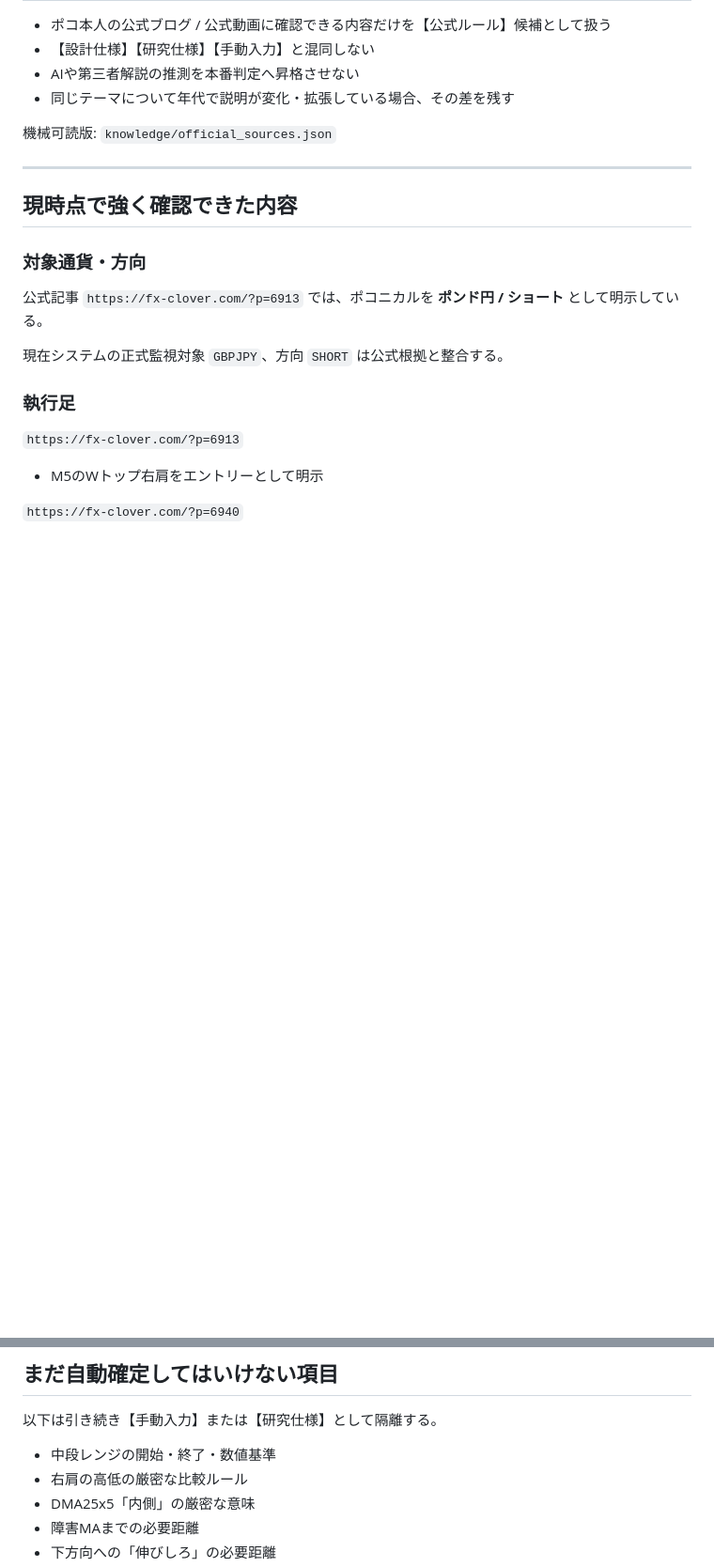
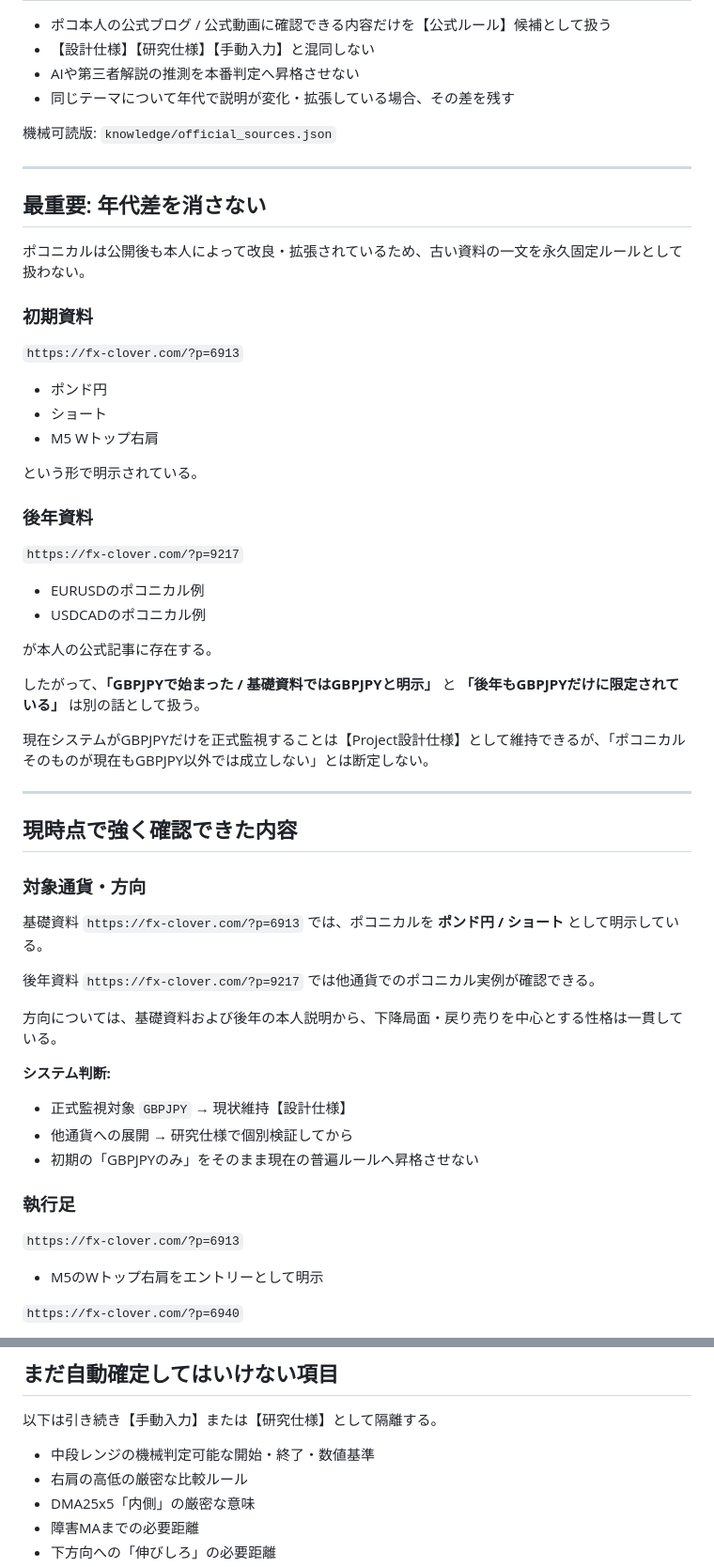
Before and after one commit to oosaka0123-sudo/fx-clover, a Markdown page: docs/FX_Clover_公式一次資料台帳.md, 2 parts joined by grey strips. Shown at 94% size. Drawn GitHub-style; blank space fills up the shorter version.

```diff
--- a/docs/FX_Clover_公式一次資料台帳.md
+++ b/docs/FX_Clover_公式一次資料台帳.md
@@ -15,13 +15,50 @@ Issue: #3
 
 ---
 
+## 最重要: 年代差を消さない
+
+ポコニカルは公開後も本人によって改良・拡張されているため、古い資料の一文を永久固定ルールとして扱わない。
+
+### 初期資料
+
+`https://fx-clover.com/?p=6913`
+
+- ポンド円
+- ショート
+- M5 Wトップ右肩
+
+という形で明示されている。
+
+### 後年資料
+
+`https://fx-clover.com/?p=9217`
+
+- EURUSDのポコニカル例
+- USDCADのポコニカル例
+
+が本人の公式記事に存在する。
+
+したがって、**「GBPJPYで始まった / 基礎資料ではGBPJPYと明示」** と **「後年もGBPJPYだけに限定されている」** は別の話として扱う。
+
+現在システムがGBPJPYだけを正式監視することは【Project設計仕様】として維持できるが、「ポコニカルそのものが現在もGBPJPY以外では成立しない」とは断定しない。
+
+---
+
 ## 現時点で強く確認できた内容
 
 ### 対象通貨・方向
 
-公式記事 `https://fx-clover.com/?p=6913` では、ポコニカルを **ポンド円 / ショート** として明示している。
+基礎資料 `https://fx-clover.com/?p=6913` では、ポコニカルを **ポンド円 / ショート** として明示している。
 
-現在システムの正式監視対象 `GBPJPY`、方向 `SHORT` は公式根拠と整合する。
+後年資料 `https://fx-clover.com/?p=9217` では他通貨でのポコニカル実例が確認できる。
+
+方向については、基礎資料および後年の本人説明から、下降局面・戻り売りを中心とする性格は一貫している。
+
+**システム判断:**
+
+- 正式監視対象 `GBPJPY` → 現状維持【設計仕様】
+- 他通貨への展開 → 研究仕様で個別検証してから
+- 初期の「GBPJPYのみ」をそのまま現在の普遍ルールへ昇格させない
 
 ### 執行足
 
@@ -120,7 +216,7 @@ FEによる分割決済が公式教材で繰り返し使用されている。
 
 以下は引き続き【手動入力】または【研究仕様】として隔離する。
 
-- 中段レンジの開始・終了・数値基準
+- 中段レンジの機械判定可能な開始・終了・数値基準
 - 右肩の高低の厳密な比較ルール
 - DMA25x5「内側」の厳密な意味
 - 障害MAまでの必要距離
```
Also changed, not shown: other parts of docs/FX_Clover_公式一次資料台帳.md (+72 -12 lines).
